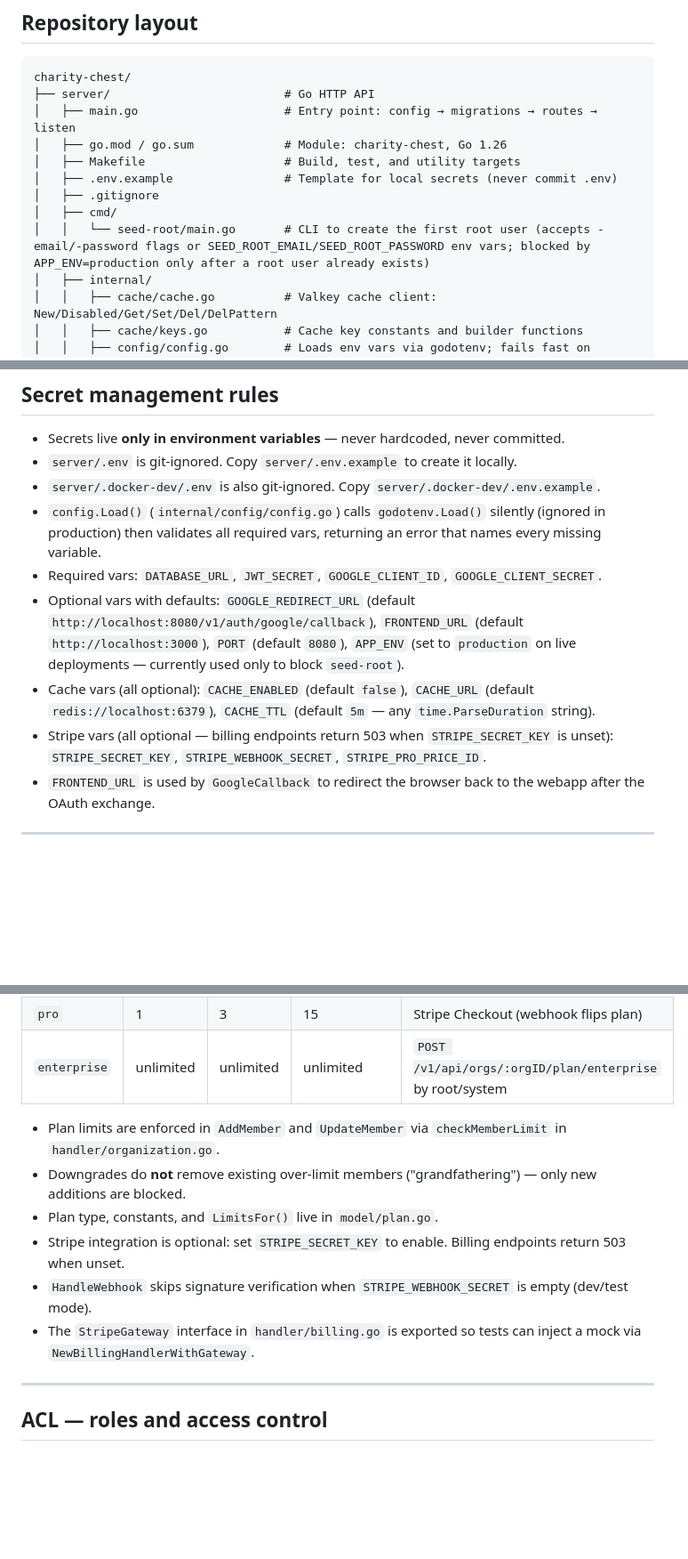
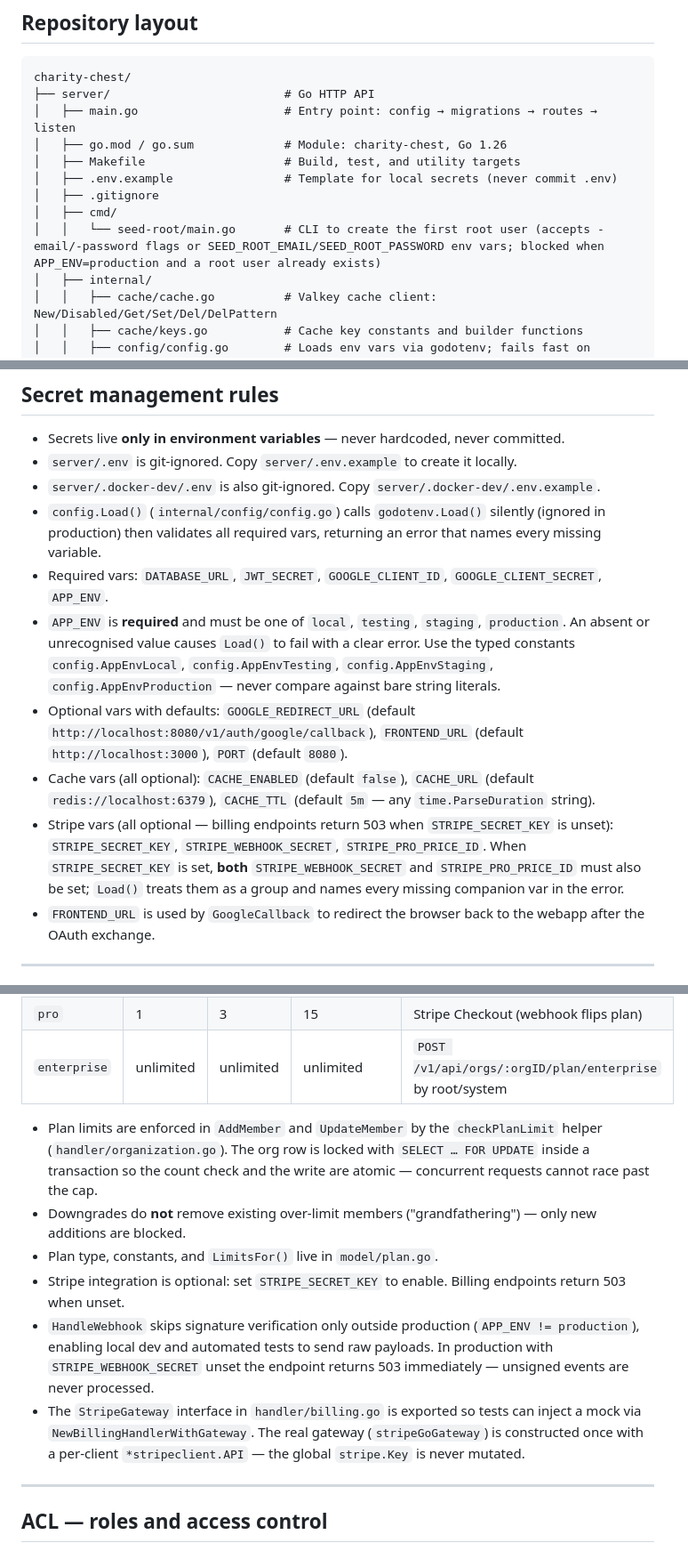
Before and after one commit to CharityChest/charity-chest, a Markdown page: CLAUDE.md, 3 parts joined by grey strips. Shown at 89% size. GitHub-like rendering; blank space fills up the shorter version.

```diff
--- a/CLAUDE.md
+++ b/CLAUDE.md
@@ -15,7 +15,7 @@ charity-chest/
 │   ├── .env.example                # Template for local secrets (never commit .env)
 │   ├── .gitignore
 │   ├── cmd/
-│   │   └── seed-root/main.go       # CLI to create the first root user (accepts -email/-password flags or SEED_ROOT_EMAIL/SEED_ROOT_PASSWORD env vars; blocked by APP_ENV=production only after a root user already exists)
+│   │   └── seed-root/main.go       # CLI to create the first root user (accepts -email/-password flags or SEED_ROOT_EMAIL/SEED_ROOT_PASSWORD env vars; blocked when APP_ENV=production and a root user already exists)
 │   ├── internal/
 │   │   ├── cache/cache.go          # Valkey cache client: New/Disabled/Get/Set/Del/DelPattern
 │   │   ├── cache/keys.go           # Cache key constants and builder functions
@@ -159,10 +159,11 @@ Protected routes live under `/v1/api/` and require a valid `Authorization: Beare
 - `server/.env` is git-ignored. Copy `server/.env.example` to create it locally.
 - `server/.docker-dev/.env` is also git-ignored. Copy `server/.docker-dev/.env.example`.
 - `config.Load()` (`internal/config/config.go`) calls `godotenv.Load()` silently (ignored in production) then validates all required vars, returning an error that names every missing variable.
-- Required vars: `DATABASE_URL`, `JWT_SECRET`, `GOOGLE_CLIENT_ID`, `GOOGLE_CLIENT_SECRET`.
-- Optional vars with defaults: `GOOGLE_REDIRECT_URL` (default `http://localhost:8080/v1/auth/google/callback`), `FRONTEND_URL` (default `http://localhost:3000`), `PORT` (default `8080`), `APP_ENV` (set to `production` on live deployments — currently used only to block `seed-root`).
+- Required vars: `DATABASE_URL`, `JWT_SECRET`, `GOOGLE_CLIENT_ID`, `GOOGLE_CLIENT_SECRET`, `APP_ENV`.
+- `APP_ENV` is **required** and must be one of `local`, `testing`, `staging`, `production`. An absent or unrecognised value causes `Load()` to fail with a clear error. Use the typed constants `config.AppEnvLocal`, `config.AppEnvTesting`, `config.AppEnvStaging`, `config.AppEnvProduction` — never compare against bare string literals.
+- Optional vars with defaults: `GOOGLE_REDIRECT_URL` (default `http://localhost:8080/v1/auth/google/callback`), `FRONTEND_URL` (default `http://localhost:3000`), `PORT` (default `8080`).
 - Cache vars (all optional): `CACHE_ENABLED` (default `false`), `CACHE_URL` (default `redis://localhost:6379`), `CACHE_TTL` (default `5m` — any `time.ParseDuration` string).
-- Stripe vars (all optional — billing endpoints return 503 when `STRIPE_SECRET_KEY` is unset): `STRIPE_SECRET_KEY`, `STRIPE_WEBHOOK_SECRET`, `STRIPE_PRO_PRICE_ID`.
+- Stripe vars (all optional — billing endpoints return 503 when `STRIPE_SECRET_KEY` is unset): `STRIPE_SECRET_KEY`, `STRIPE_WEBHOOK_SECRET`, `STRIPE_PRO_PRICE_ID`. When `STRIPE_SECRET_KEY` is set, **both** `STRIPE_WEBHOOK_SECRET` and `STRIPE_PRO_PRICE_ID` must also be set; `Load()` treats them as a group and names every missing companion var in the error.
 - `FRONTEND_URL` is used by `GoogleCallback` to redirect the browser back to the webapp after the OAuth exchange.
 
 ---
@@ -265,12 +266,12 @@ Organisations have one of three subscription plans stored in `organizations.plan
 | `pro` | 1 | 3 | 15 | Stripe Checkout (webhook flips plan) |
 | `enterprise` | unlimited | unlimited | unlimited | `POST /v1/api/orgs/:orgID/plan/enterprise` by root/system |
 
-- Plan limits are enforced in `AddMember` and `UpdateMember` via `checkMemberLimit` in `handler/organization.go`.
+- Plan limits are enforced in `AddMember` and `UpdateMember` by the `checkPlanLimit` helper (`handler/organization.go`). The org row is locked with `SELECT … FOR UPDATE` inside a transaction so the count check and the write are atomic — concurrent requests cannot race past the cap.
 - Downgrades do **not** remove existing over-limit members ("grandfathering") — only new additions are blocked.
 - Plan type, constants, and `LimitsFor()` live in `model/plan.go`.
 - Stripe integration is optional: set `STRIPE_SECRET_KEY` to enable. Billing endpoints return 503 when unset.
-- `HandleWebhook` skips signature verification when `STRIPE_WEBHOOK_SECRET` is empty (dev/test mode).
-- The `StripeGateway` interface in `handler/billing.go` is exported so tests can inject a mock via `NewBillingHandlerWithGateway`.
+- `HandleWebhook` skips signature verification only outside production (`APP_ENV != production`), enabling local dev and automated tests to send raw payloads. In production with `STRIPE_WEBHOOK_SECRET` unset the endpoint returns 503 immediately — unsigned events are never processed.
+- The `StripeGateway` interface in `handler/billing.go` is exported so tests can inject a mock via `NewBillingHandlerWithGateway`. The real gateway (`stripeGoGateway`) is constructed once with a per-client `*stripeclient.API` — the global `stripe.Key` is never mutated.
 
 ---
 
```
Also changed, not shown: other parts of CLAUDE.md (+1 -1 lines), server/README.md (+22 -7 lines).
